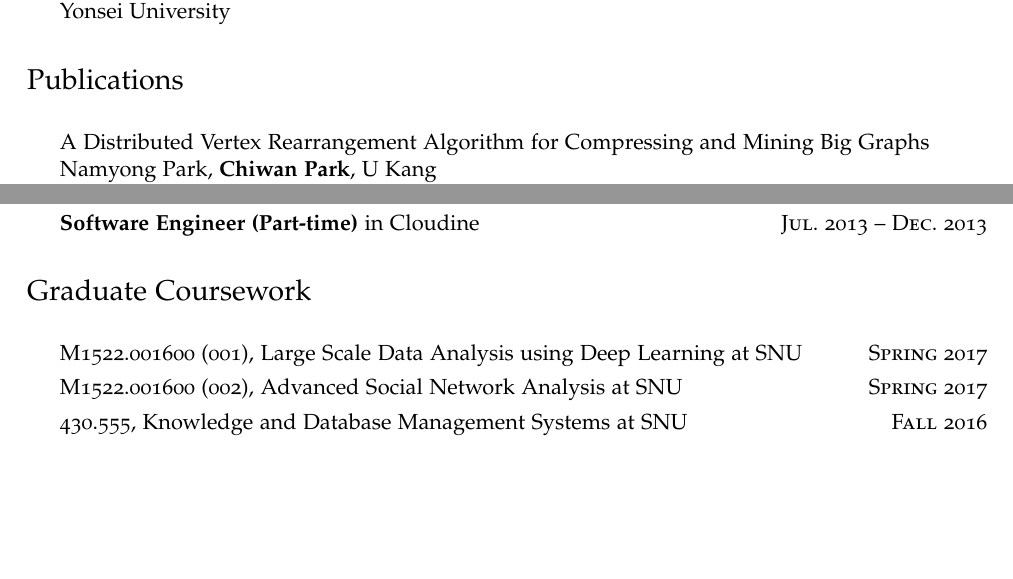
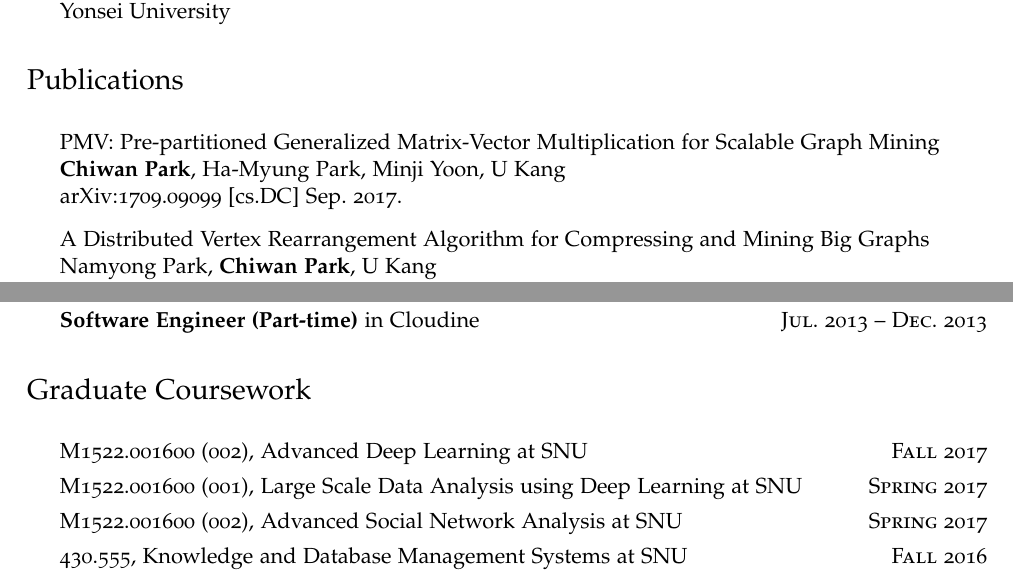
Before and after one commit to chiwanpark/curriculum-vitae, a LaTeX CV (curriculum-vitae.tex): two parts of pages 1 and 2 of 3, joined at a grey line, cut so that both start at the same text, the shorter picture padded with empty space. Compiled offline with pdfLaTeX.

Commit message:
Add a new publication and course

```diff
--- a/curriculum-vitae.tex
+++ b/curriculum-vitae.tex
@@ -93,8 +93,11 @@ Republic of Korea 08826}
 % PUBLICATIONS
 \section*{Publications}
 \begin{itemize}
-	\item A Distributed Vertex Rearrangement Algorithm for Compressing and Mining Big Graphs \\
-	Namyong Park, \textbf{Chiwan Park}, U Kang \\
+  \item PMV: Pre-partitioned Generalized Matrix-Vector Multiplication for Scalable Graph Mining\\
+  \textbf{Chiwan Park}, Ha-Myung Park, Minji Yoon, U Kang\\
+  arXiv:1709.09099 [cs.DC] Sep. 2017.
+	\item A Distributed Vertex Rearrangement Algorithm for Compressing and Mining Big Graphs\\
+	Namyong Park, \textbf{Chiwan Park}, U Kang\\
 	Journal of KIISE, Vol. 43, No. 10, pp. 1131-1143, 2016.
 \end{itemize}
 
@@ -145,6 +148,7 @@ Republic of Korea 08826}
 \section*{Graduate Coursework}
 \begin{itemize}
 	\setlength\itemsep{0.1em}
+  \item M1522.001600 (002), Advanced Deep Learning at SNU\hfill\textsc{Fall 2017}
 	\item M1522.001600 (001), Large Scale Data Analysis using Deep Learning at SNU\hfill\textsc{Spring 2017}
 	\item M1522.001600 (002), Advanced Social Network Analysis at SNU\hfill\textsc{Spring 2017}
 	\item 430.555, Knowledge and Database Management Systems at SNU\hfill\textsc{Fall 2016}
```
